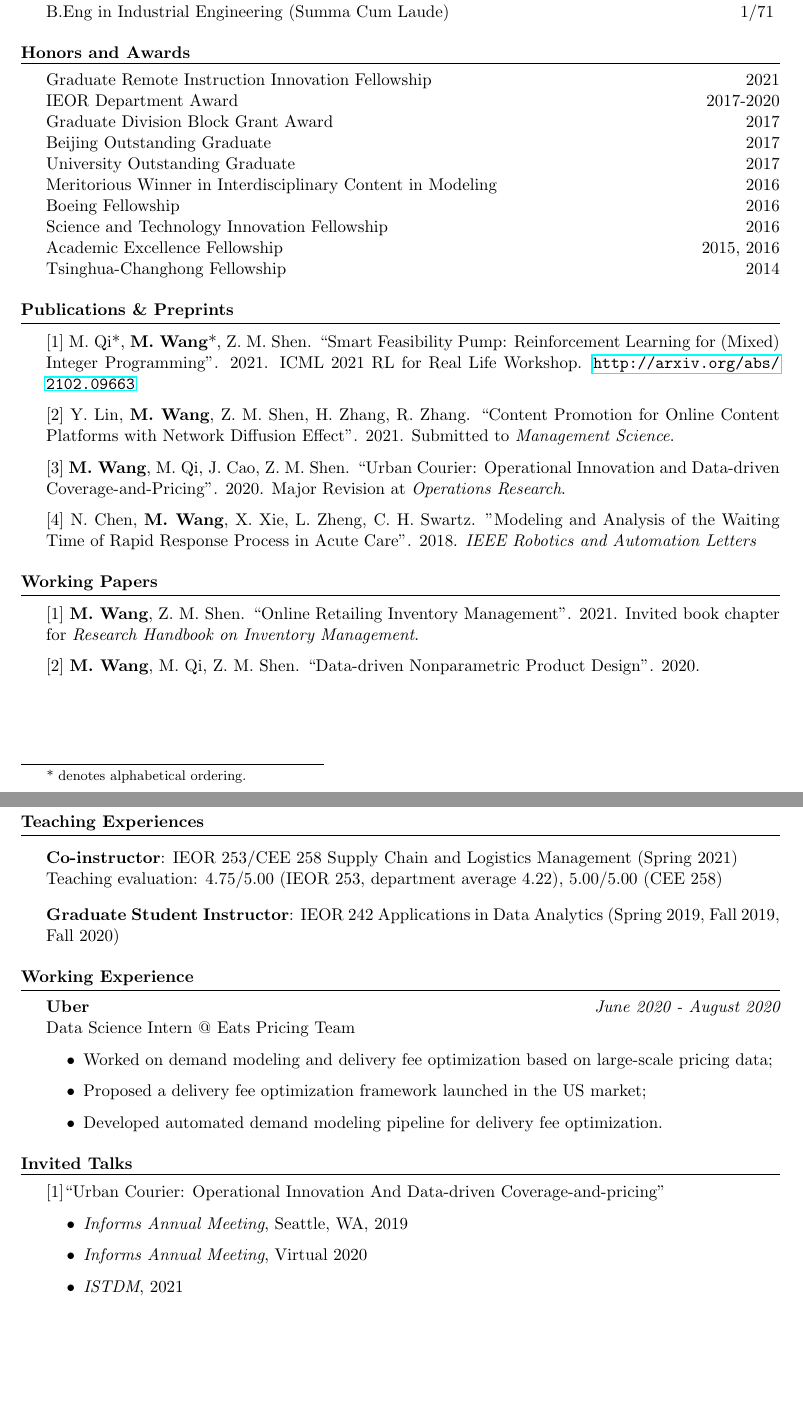
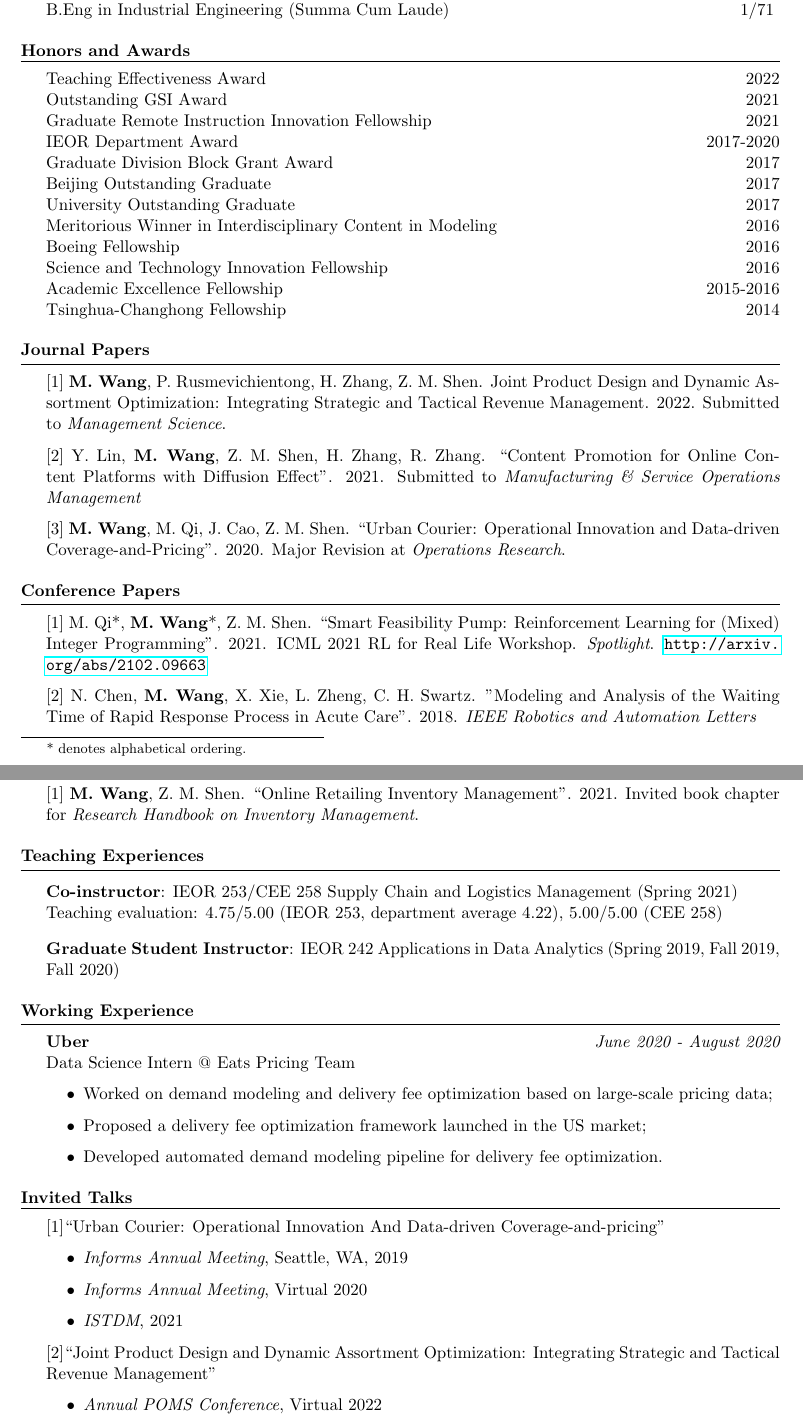
Before and after one commit to Mgxisme/mx_website, a LaTeX CV (cv_research.tex): two parts of pages 1 and 2 of 2, joined at a grey line, cut so that both start at the same text, the shorter picture padded with empty space. Compiled offline with pdfLaTeX.

Commit message:
update research cv

```diff
--- a/cv_research.tex
+++ b/cv_research.tex
@@ -33,6 +33,7 @@
 \address{Etcheverry Hall, 2521 Hearst Ave, Berkeley, CA, 94709} % Your address
 %\address{123 Pleasant Lane \\ City, State 12345} % Your secondary addess (optional)
 \address{(+1) 510-809-7184 \\ mengxin\_wang@berkeley.edu} % Your phone number and email
+\address{\url{https://mxwang.site}}
 
 \begin{document}
 
@@ -54,6 +55,8 @@
 \end{rSection}
 
 \begin{rSection}{Honors and Awards}
+Teaching Effectiveness Award \hfill {2022}\\
+Outstanding GSI Award \hfill {2021}\\
 Graduate Remote Instruction Innovation Fellowship \hfill {2021}\\
 IEOR Department Award \hfill {2017-2020}\\
 Graduate Division Block Grant Award \hfill {2017}\\
@@ -104,20 +107,24 @@ Tsinghua-Changhong Fellowship \hfill{2014}
 % Publication
 %----------------------------------------------------------------------------------------
 
-\begin{rSection}{Publications \& Preprints}
-[1] M. Qi*\blfootnote{* denotes alphabetical ordering.}, \textbf{M. Wang}*, Z. M. Shen. ``Smart Feasibility Pump: Reinforcement Learning for (Mixed) Integer Programming". 2021. ICML 2021 RL for Real Life Workshop. \url{http://arxiv.org/abs/2102.09663}
+\begin{rSection}{Journal Papers}
+[1] \textbf{M. Wang}, P. Rusmevichientong, H. Zhang, Z. M. Shen. Joint Product Design and Dynamic Assortment Optimization: Integrating Strategic and Tactical Revenue Management. 2022. Submitted to \textit{Management Science}.
 
-[2] Y. Lin, \textbf{M. Wang}, Z. M. Shen, H. Zhang, R. Zhang. ``Content Promotion for Online Content Platforms with Network Diffusion Effect". 2021. Submitted to \textit{Management Science}.
+[2] Y. Lin, \textbf{M. Wang}, Z. M. Shen, H. Zhang, R. Zhang. ``Content Promotion for Online Content Platforms with Diffusion Effect". 2021. Submitted to \textit{Manufacturing \& Service Operations Management}
 
 [3] \textbf{M. Wang}, M. Qi, J. Cao, Z. M. Shen. ``Urban Courier: Operational Innovation and Data-driven Coverage-and-Pricing". 2020. Major Revision at \textit{Operations Research}.
-
-[4] N. Chen, \textbf{M. Wang}, X. Xie, L. Zheng, C. H. Swartz. ''Modeling and Analysis of the Waiting Time of Rapid Response Process in Acute Care". 2018. \textit{IEEE Robotics and Automation Letters}
 \end{rSection}
 
-\begin{rSection}{Working Papers}
+\begin{rSection}{Conference Papers}
+[1] M. Qi*\blfootnote{* denotes alphabetical ordering.}, \textbf{M. Wang}*, Z. M. Shen. ``Smart Feasibility Pump: Reinforcement Learning for (Mixed) Integer Programming". 2021. ICML 2021 RL for Real Life Workshop. \textit{Spotlight}. \url{http://arxiv.org/abs/2102.09663}
+
+[2] N. Chen, \textbf{M. Wang}, X. Xie, L. Zheng, C. H. Swartz. ''Modeling and Analysis of the Waiting Time of Rapid Response Process in Acute Care". 2018. \textit{IEEE Robotics and Automation Letters}
+\end{rSection}
+
+\newpage
+\begin{rSection}{Book Chapter}
 
 [1] \textbf{M. Wang}, Z. M. Shen. ``Online Retailing Inventory Management". 2021. Invited book chapter for \textit{Research Handbook on Inventory Management}.
 
-[2] \textbf{M. Wang}, M. Qi, Z. M. Shen. ``Data-driven Nonparametric Product Design". 2020.
 \end{rSection}
 
@@ -162,5 +168,9 @@ IEOR 242 Applications in Data Analytics (Spring 2019, Fall 2019, Fall 2020)
 	\item \textit{Informs Annual Meeting}, Virtual 2020
 	\item \textit{ISTDM}, 2021
 \end{itemize}
+[2]``Joint Product Design and Dynamic Assortment Optimization: Integrating Strategic and Tactical Revenue Management"
+\begin{itemize}
+	\item \textit{Annual POMS Conference}, Virtual 2022
+\end{itemize}
 \end{rSection}
 \end{document}
```
Also changed, not shown: cv_research.pdf, cv_research.tex (3 more changed lines).
